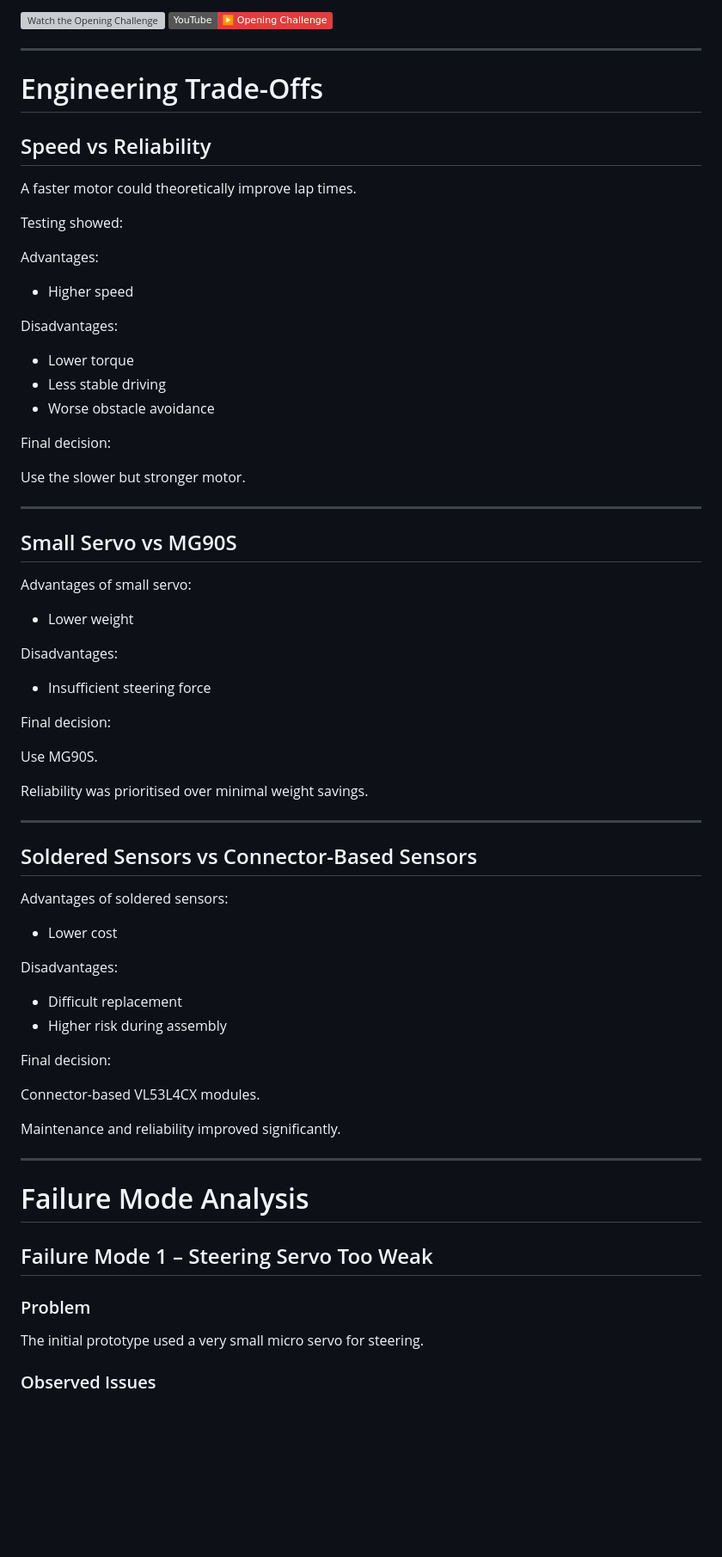
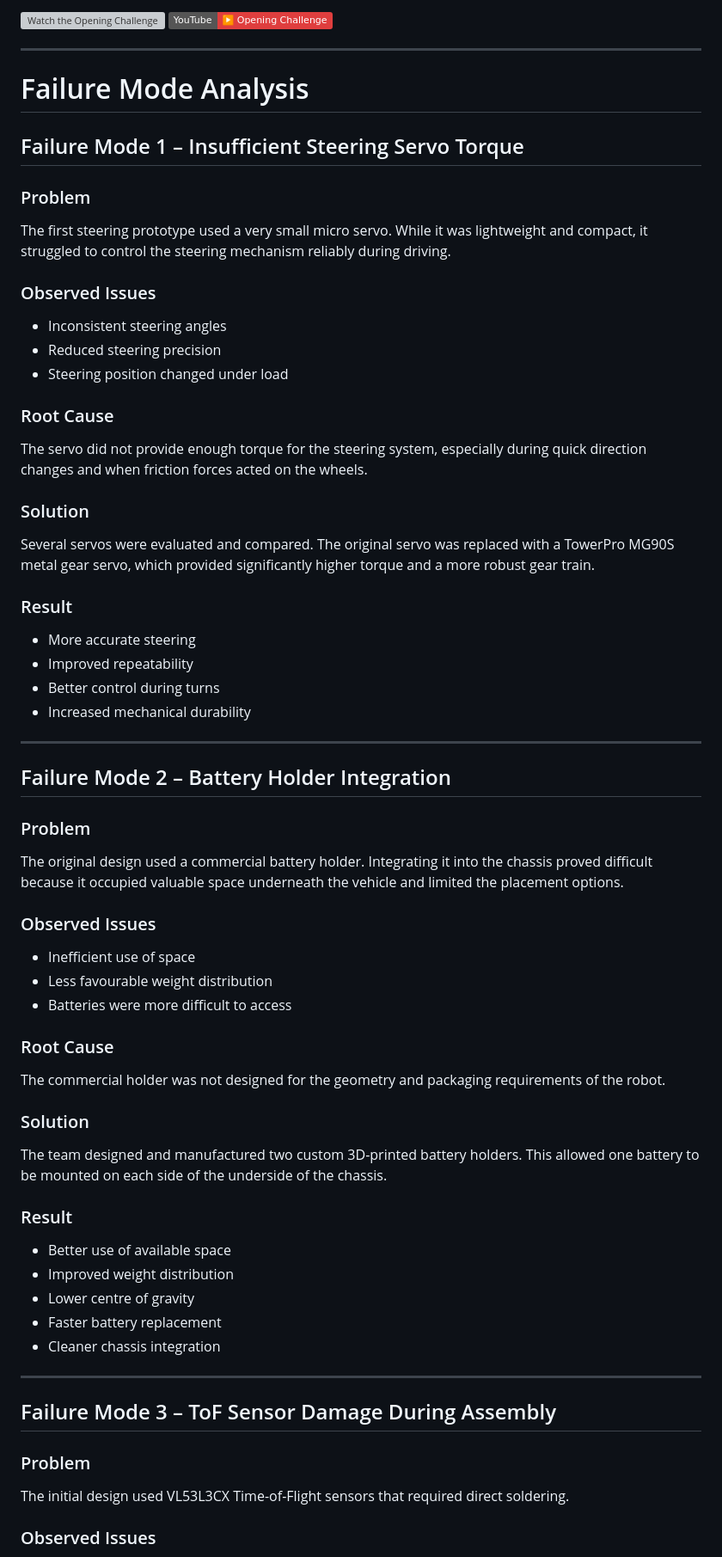
Before and after one commit to flawil-beavers/Future-Engineers_2026, a Markdown page: README.md, the part around one of its changes. Shown at 86% size. GitHub-like rendering; badges without logos; blank space fills up the shorter version; grey boxes are pictures that could not be loaded.

Commit message:
Refactor failure mode analysis section in README.md; enhance clarity and detail on design decisions and outcomes

```diff
--- a/README.md
+++ b/README.md
@@ -509,74 +509,72 @@ Opening Challenge
 
 ---
 
-# Engineering Trade-Offs
+# Failure Mode Analysis
 
-## Speed vs Reliability
+## Failure Mode 1 – Insufficient Steering Servo Torque
 
-A faster motor could theoretically improve lap times.
+### Problem
 
-Testing showed:
+The first steering prototype used a very small micro servo. While it was lightweight and compact, it struggled to control the steering mechanism reliably during driving.
 
-Advantages:
+### Observed Issues
 
-- Higher speed
+* Inconsistent steering angles
+* Reduced steering precision
+* Steering position changed under load
 
-Disadvantages:
+### Root Cause
 
-- Lower torque
-- Less stable driving
-- Worse obstacle avoidance
+The servo did not provide enough torque for the steering system, especially during quick direction changes and when friction forces acted on the wheels.
 
-Final decision:
+### Solution
 
-Use the slower but stronger motor.
+Several servos were evaluated and compared. The original servo was replaced with a TowerPro MG90S metal gear servo, which provided significantly higher torque and a more robust gear train.
+
+### Result
+
+* More accurate steering
+* Improved repeatability
+* Better control during turns
+* Increased mechanical durability
 
 ---
 
-## Small Servo vs MG90S
+## Failure Mode 2 – Battery Holder Integration
 
-Advantages of small servo:
+### Problem
 
-- Lower weight
+The original design used a commercial battery holder. Integrating it into the chassis proved difficult because it occupied valuable space underneath the vehicle and limited the placement options.
 
-Disadvantages:
+### Observed Issues
 
-- Insufficient steering force
+* Inefficient use of space
+* Less favourable weight distribution
+* Batteries were more difficult to access
 
-Final decision:
+### Root Cause
 
-Use MG90S.
+The commercial holder was not designed for the geometry and packaging requirements of the robot.
 
-Reliability was prioritised over minimal weight savings.
+### Solution
+
+The team designed and manufactured two custom 3D-printed battery holders. This allowed one battery to be mounted on each side of the underside of the chassis.
+
+### Result
+
+* Better use of available space
+* Improved weight distribution
+* Lower centre of gravity
+* Faster battery replacement
+* Cleaner chassis integration
 
 ---
 
-## Soldered Sensors vs Connector-Based Sensors
-
-Advantages of soldered sensors:
-
-- Lower cost
-
-Disadvantages:
-
-- Difficult replacement
-- Higher risk during assembly
-
-Final decision:
-
-Connector-based VL53L4CX modules.
-
-Maintenance and reliability improved significantly.
-
----
-
-# Failure Mode Analysis
-
-## Failure Mode 1 – Steering Servo Too Weak
+## Failure Mode 3 – ToF Sensor Damage During Assembly
 
 ### Problem
 
-The initial prototype used a very small micro servo for steering.
+The initial design used VL53L3CX Time-of-Flight sensors that required direct soldering.
 
 ### Observed Issues
 
```
Also changed, not shown: other parts of README.md (+106 -111 lines).
